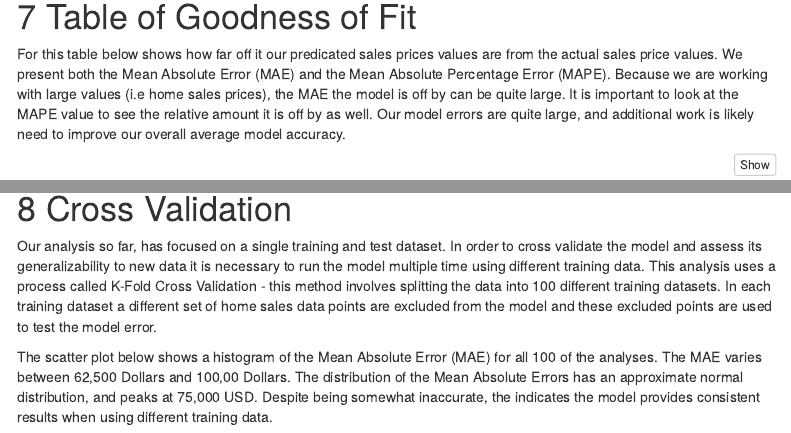
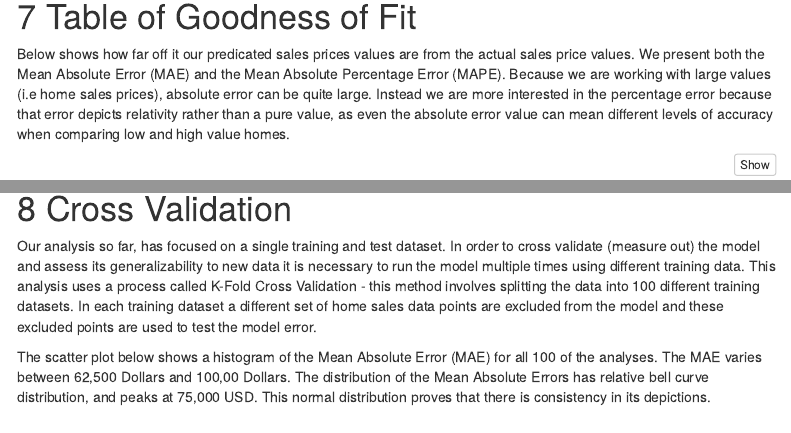
Before and after one commit to richardbarad/musa5080-midterm, an R Markdown document (MidtermAssignment.Rmd): the page in a window 1100 px wide, from 8200 px down, and a second part further down, joined at a grey line. Rendered offline with R 4.5, knitr and Pandoc, with nearby package versions; some code elsewhere in the file could not run offline; menus at the side of the page are left out.

Commit message:
ITS DONE

````diff
--- a/MidtermAssignment.Rmd
+++ b/MidtermAssignment.Rmd
@@ -503,7 +503,7 @@ stargazer(reg.training,type='text', title='Sales Price Model Results', keep.stat
 
 # Table of Goodness of Fit
 
-For this table below shows how far off it our predicated sales prices values are from the actual sales price values. We present both the Mean Absolute Error (MAE) and the Mean Absolute Percentage Error (MAPE). Because we are working with large values (i.e home sales prices), the MAE the model is off by can be quite large. It is important to look at the MAPE value to see the relative amount it is off by as well. Our model errors are quite large, and additional work is likely need to improve our overall average model accuracy.
+Below shows how far off it our predicated sales prices values are from the actual sales price values. We present both the Mean Absolute Error (MAE) and the Mean Absolute Percentage Error (MAPE). Because we are working with large values (i.e home sales prices), absolute error can be quite large. Instead we are more interested in the percentage error because that error depicts relativity rather than a pure value, as even the absolute error value can mean different levels of accuracy when comparing low and high value homes.
 
 ```{r Reg Training}
 Philly.test <-
@@ -524,9 +524,9 @@ Philly.test %>%
 
 # Cross Validation
 
-Our analysis so far, has focused on a single training and test dataset. In order to cross validate the model and assess its generalizability to new data it is necessary to run the model multiple time using different training data. This analysis uses a process called K-Fold Cross Validation - this method involves splitting the data into 100 different training datasets. In each training dataset a different set of home sales data points are excluded from the model and these excluded points are used to test the model error.
+Our analysis so far, has focused on a single training and test dataset. In order to cross validate (measure out) the model and assess its generalizability to new data it is necessary to run the model multiple times using different training data. This analysis uses a process called K-Fold Cross Validation - this method involves splitting the data into 100 different training datasets. In each training dataset a different set of home sales data points are excluded from the model and these excluded points are used to test the model error.
 
-The scatter plot below shows a histogram of the Mean Absolute Error (MAE) for all 100 of the analyses. The MAE varies between 62,500 Dollars and 100,00 Dollars. The distribution of the Mean Absolute Errors has an approximate normal distribution, and peaks at 75,000 USD. Despite being somewhat inaccurate, the indicates the model provides consistent results when using different training data.
+The scatter plot below shows a histogram of the Mean Absolute Error (MAE) for all 100 of the analyses. The MAE varies between 62,500 Dollars and 100,00 Dollars. The distribution of the Mean Absolute Errors has relative bell curve distribution, and peaks at 75,000 USD. This normal distribution proves that there is consistency in its depictions.
 
 ```{r cross_validation}
 
````
Also changed, not shown: MidtermAssignment_files/figure-html/Interesting Maps Part 3-1.png, MidtermAssignment_files/figure-html/MAPE Scatter Plot-1.png, MidtermAssignment_files/figure-html/Map of Home Prices-1.png, MidtermAssignment_files/figure-html/MoransI-1.png, MidtermAssignment_files/figure-html/Resdiuals Map of Test Set-1.png, MidtermAssignment_files/figure-html/Spatial Lag-1.png, MidtermAssignment_files/figure-html/correlation_matrix-1.png, MidtermAssignment_files/figure-html/cross_validation-1.png, MidtermAssignment_files/figure-html/map_neighboorhoods-1.png, MidtermAssignment_files/figure-html/sales_price_map-1.png, MidtermAssignment_files/figure-html/unnamed-chunk-1-1.png, MidtermAssignment.Rmd (6 more changed lines).
